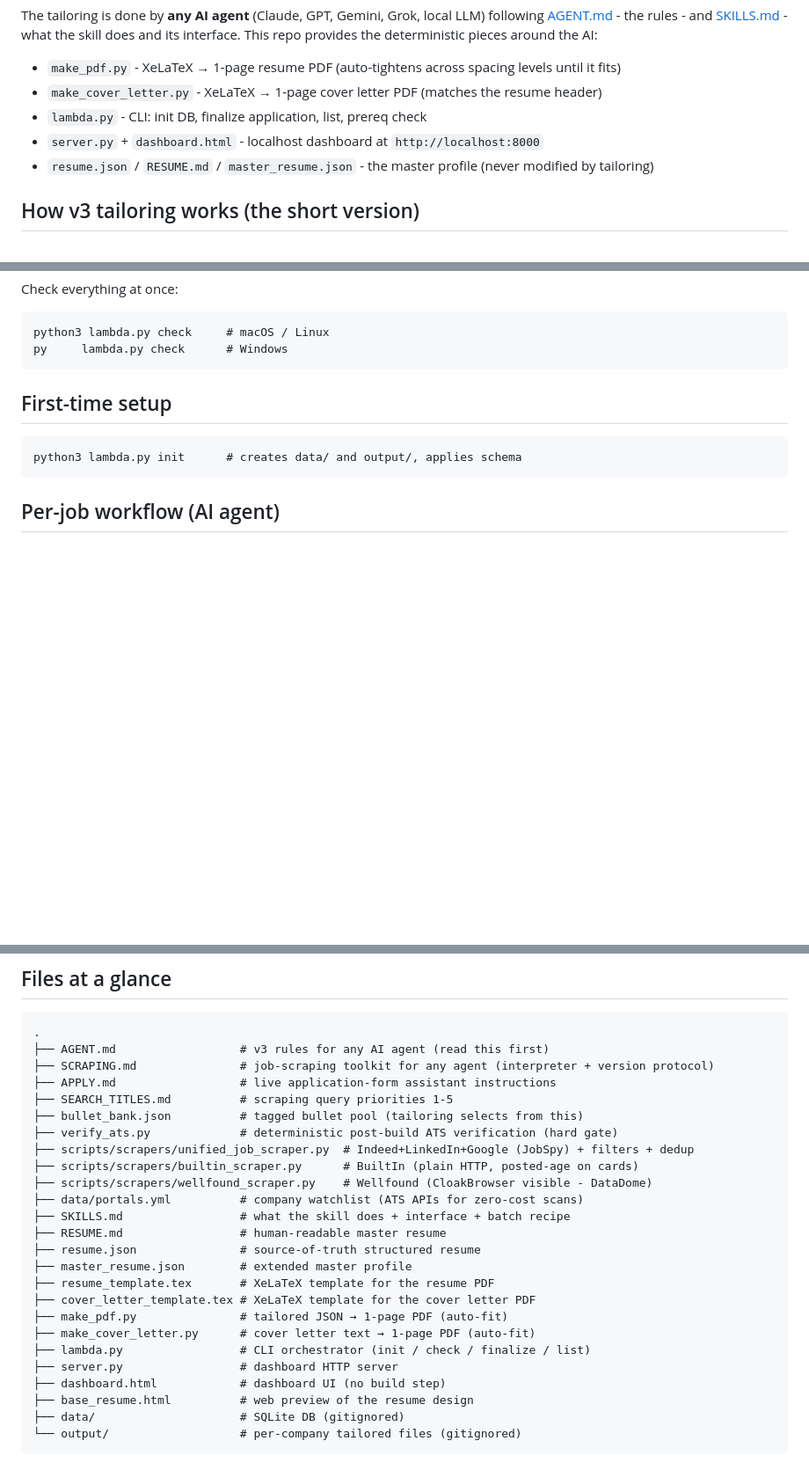
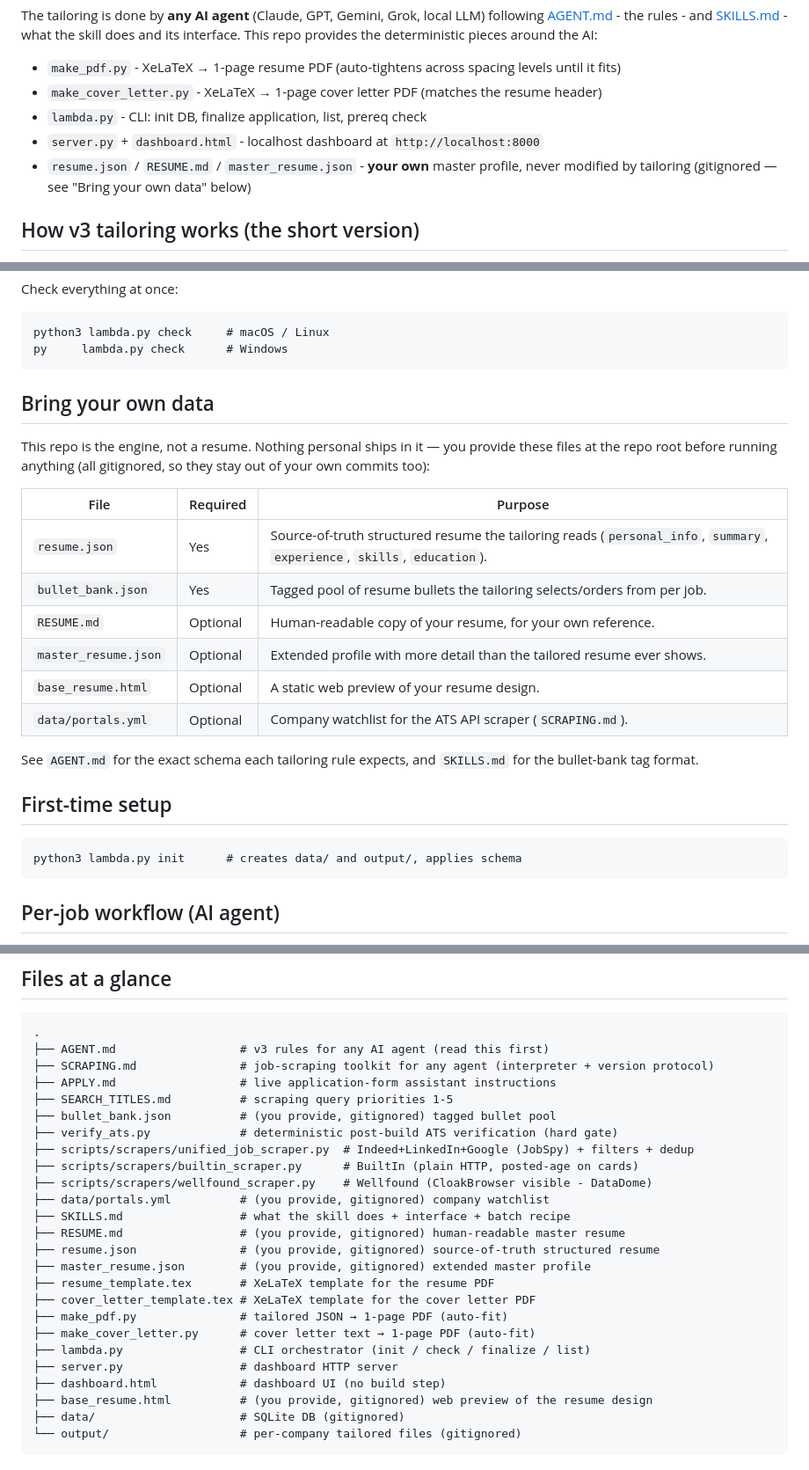
Before and after one commit to smkhizar/LambdaJobsAI, a Markdown page: README.md, 3 parts joined by grey strips. Shown at 88% size. Drawn GitHub-style; blank space fills up the shorter version.

Commit message:
docs: document bring-your-own-data files in README
Marks resume.json, bullet_bank.json, RESUME.md, master_resume.json,
base_resume.html, and data/portals.yml as user-supplied/gitignored
rather than repo contents, and adds a table describing what each is
for and which are required.

````diff
--- a/README.md
+++ b/README.md
@@ -11,7 +11,7 @@ This repo provides the deterministic pieces around the AI:
 - `make_cover_letter.py` - XeLaTeX → 1-page cover letter PDF (matches the resume header)
 - `lambda.py` - CLI: init DB, finalize application, list, prereq check
 - `server.py` + `dashboard.html` - localhost dashboard at `http://localhost:8000`
-- `resume.json` / `RESUME.md` / `master_resume.json` - the master profile (never modified by tailoring)
+- `resume.json` / `RESUME.md` / `master_resume.json` - **your own** master profile, never modified by tailoring (gitignored — see "Bring your own data" below)
 
 ## How v3 tailoring works (the short version)
 1. **Fetch the full JD** (browser, since job boards are JS-rendered) - not just a search snippet.
@@ -45,6 +45,23 @@ Check everything at once:
 python3 lambda.py check     # macOS / Linux
 py     lambda.py check      # Windows
 ```
+
+## Bring your own data
+
+This repo is the engine, not a resume. Nothing personal ships in it — you provide these files
+at the repo root before running anything (all gitignored, so they stay out of your own commits too):
+
+| File | Required | Purpose |
+|------|----------|---------|
+| `resume.json` | Yes | Source-of-truth structured resume the tailoring reads (`personal_info`, `summary`, `experience`, `skills`, `education`). |
+| `bullet_bank.json` | Yes | Tagged pool of resume bullets the tailoring selects/orders from per job. |
+| `RESUME.md` | Optional | Human-readable copy of your resume, for your own reference. |
+| `master_resume.json` | Optional | Extended profile with more detail than the tailored resume ever shows. |
+| `base_resume.html` | Optional | A static web preview of your resume design. |
+| `data/portals.yml` | Optional | Company watchlist for the ATS API scraper (`SCRAPING.md`). |
+
+See `AGENT.md` for the exact schema each tailoring rule expects, and `SKILLS.md` for the bullet-bank
+tag format.
 
 ## First-time setup
 
@@ -84,16 +101,16 @@ Search, filter, change status, delete, view PDFs inline.
 ├── SCRAPING.md               # job-scraping toolkit for any agent (interpreter + version protocol)
 ├── APPLY.md                  # live application-form assistant instructions
 ├── SEARCH_TITLES.md          # scraping query priorities 1-5
-├── bullet_bank.json          # tagged bullet pool (tailoring selects from this)
+├── bullet_bank.json          # (you provide, gitignored) tagged bullet pool
 ├── verify_ats.py             # deterministic post-build ATS verification (hard gate)
 ├── scripts/scrapers/unified_job_scraper.py  # Indeed+LinkedIn+Google (JobSpy) + filters + dedup
 ├── scripts/scrapers/builtin_scraper.py      # BuiltIn (plain HTTP, posted-age on cards)
 ├── scripts/scrapers/wellfound_scraper.py    # Wellfound (CloakBrowser visible - DataDome)
-├── data/portals.yml          # company watchlist (ATS APIs for zero-cost scans)
+├── data/portals.yml          # (you provide, gitignored) company watchlist
 ├── SKILLS.md                 # what the skill does + interface + batch recipe
-├── RESUME.md                 # human-readable master resume
-├── resume.json               # source-of-truth structured resume
-├── master_resume.json        # extended master profile
+├── RESUME.md                 # (you provide, gitignored) human-readable master resume
+├── resume.json               # (you provide, gitignored) source-of-truth structured resume
+├── master_resume.json        # (you provide, gitignored) extended master profile
 ├── resume_template.tex       # XeLaTeX template for the resume PDF
 ├── cover_letter_template.tex # XeLaTeX template for the cover letter PDF
 ├── make_pdf.py               # tailored JSON → 1-page PDF (auto-fit)
@@ -101,7 +118,7 @@ Search, filter, change status, delete, view PDFs inline.
 ├── lambda.py                 # CLI orchestrator (init / check / finalize / list)
 ├── server.py                 # dashboard HTTP server
 ├── dashboard.html            # dashboard UI (no build step)
-├── base_resume.html          # web preview of the resume design
+├── base_resume.html          # (you provide, gitignored) web preview of the resume design
 ├── data/                     # SQLite DB (gitignored)
 └── output/                   # per-company tailored files (gitignored)
 ```
````
